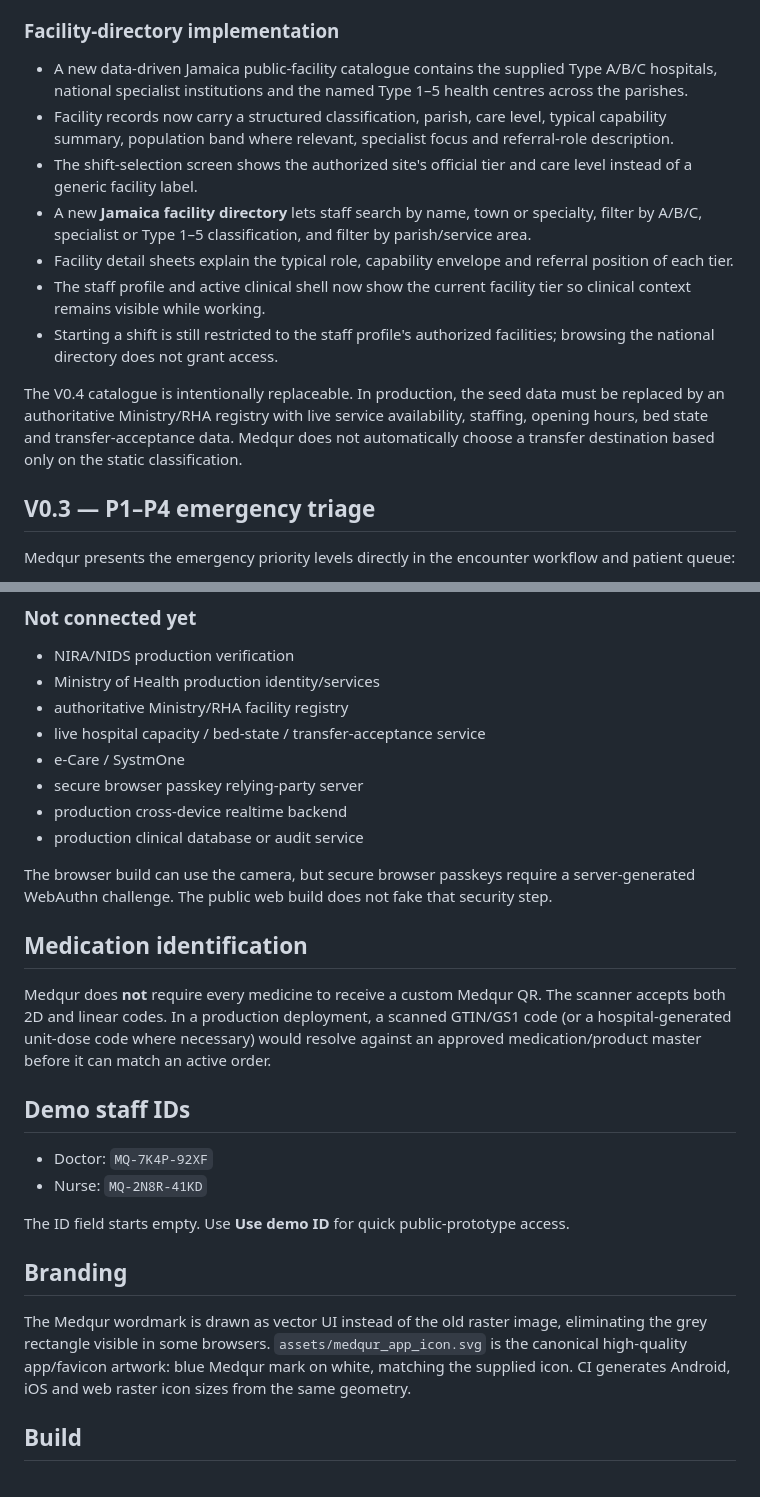
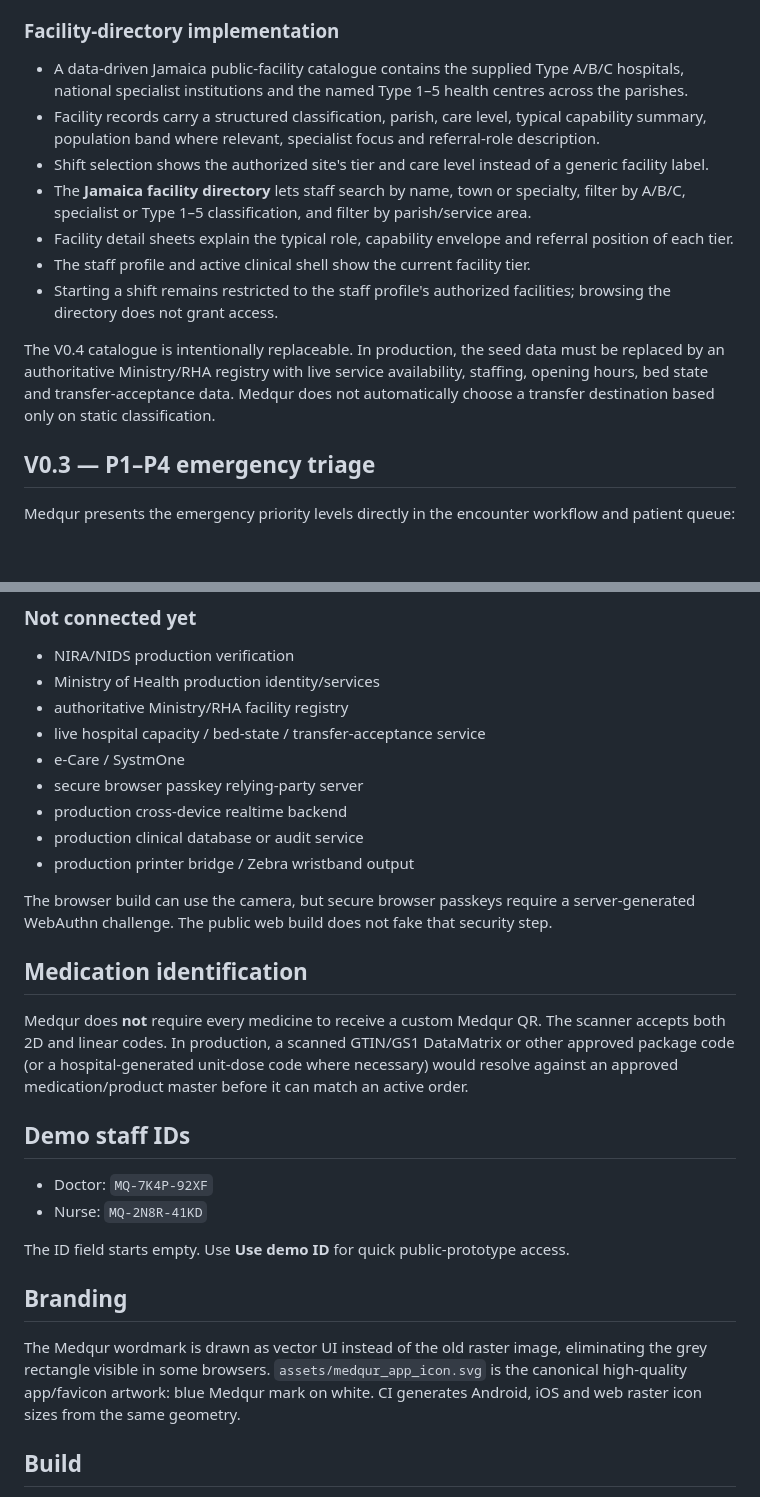
Before and after one commit to matthewcodergamer/Medqur, a Markdown page: README.md, 2 parts joined by grey strips. GitHub-like rendering; blank space fills up the shorter version.

```diff
--- a/README.md
+++ b/README.md
@@ -25,15 +58,15 @@ Medqur now models the public health-service hierarchy directly instead of treati
 
 ### Facility-directory implementation
 
-- A new data-driven Jamaica public-facility catalogue contains the supplied Type A/B/C hospitals, national specialist institutions and the named Type 1–5 health centres across the parishes.
-- Facility records now carry a structured classification, parish, care level, typical capability summary, population band where relevant, specialist focus and referral-role description.
-- The shift-selection screen shows the authorized site's official tier and care level instead of a generic facility label.
-- A new **Jamaica facility directory** lets staff search by name, town or specialty, filter by A/B/C, specialist or Type 1–5 classification, and filter by parish/service area.
+- A data-driven Jamaica public-facility catalogue contains the supplied Type A/B/C hospitals, national specialist institutions and the named Type 1–5 health centres across the parishes.
+- Facility records carry a structured classification, parish, care level, typical capability summary, population band where relevant, specialist focus and referral-role description.
+- Shift selection shows the authorized site's tier and care level instead of a generic facility label.
+- The **Jamaica facility directory** lets staff search by name, town or specialty, filter by A/B/C, specialist or Type 1–5 classification, and filter by parish/service area.
 - Facility detail sheets explain the typical role, capability envelope and referral position of each tier.
-- The staff profile and active clinical shell now show the current facility tier so clinical context remains visible while working.
-- Starting a shift is still restricted to the staff profile's authorized facilities; browsing the national directory does not grant access.
+- The staff profile and active clinical shell show the current facility tier.
+- Starting a shift remains restricted to the staff profile's authorized facilities; browsing the directory does not grant access.
 
-The V0.4 catalogue is intentionally replaceable. In production, the seed data must be replaced by an authoritative Ministry/RHA registry with live service availability, staffing, opening hours, bed state and transfer-acceptance data. Medqur does not automatically choose a transfer destination based only on the static classification.
+The V0.4 catalogue is intentionally replaceable. In production, the seed data must be replaced by an authoritative Ministry/RHA registry with live service availability, staffing, opening hours, bed state and transfer-acceptance data. Medqur does not automatically choose a transfer destination based only on static classification.
 
 ## V0.3 — P1–P4 emergency triage
 
@@ -84,12 +117,13 @@ Triage classification remains a clinician-entered decision. The prototype does n
 - secure browser passkey relying-party server
 - production cross-device realtime backend
 - production clinical database or audit service
+- production printer bridge / Zebra wristband output
 
 The browser build can use the camera, but secure browser passkeys require a server-generated WebAuthn challenge. The public web build does not fake that security step.
 
 ## Medication identification
 
-Medqur does **not** require every medicine to receive a custom Medqur QR. The scanner accepts both 2D and linear codes. In a production deployment, a scanned GTIN/GS1 code (or a hospital-generated unit-dose code where necessary) would resolve against an approved medication/product master before it can match an active order.
+Medqur does **not** require every medicine to receive a custom Medqur QR. The scanner accepts both 2D and linear codes. In production, a scanned GTIN/GS1 DataMatrix or other approved package code (or a hospital-generated unit-dose code where necessary) would resolve against an approved medication/product master before it can match an active order.
 
 ## Demo staff IDs
 
@@ -100,7 +134,7 @@ The ID field starts empty. Use **Use demo ID** for quick public-prototype access
 
 ## Branding
 
-The Medqur wordmark is drawn as vector UI instead of the old raster image, eliminating the grey rectangle visible in some browsers. `assets/medqur_app_icon.svg` is the canonical high-quality app/favicon artwork: blue Medqur mark on white, matching the supplied icon. CI generates Android, iOS and web raster icon sizes from the same geometry.
+The Medqur wordmark is drawn as vector UI instead of the old raster image, eliminating the grey rectangle visible in some browsers. `assets/medqur_app_icon.svg` is the canonical high-quality app/favicon artwork: blue Medqur mark on white. CI generates Android, iOS and web raster icon sizes from the same geometry.
 
 ## Build
 
```
Also changed, not shown: other parts of README.md (+36 -3 lines).
